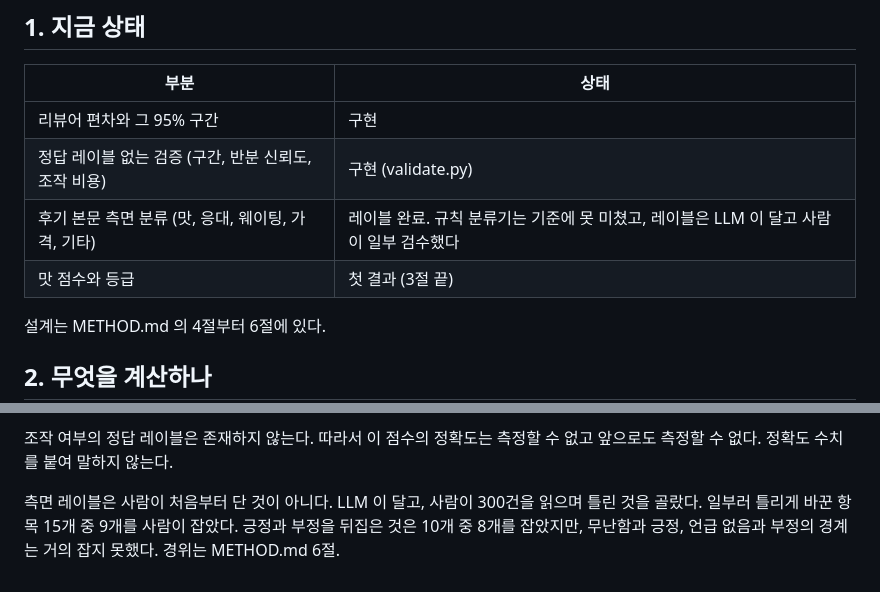
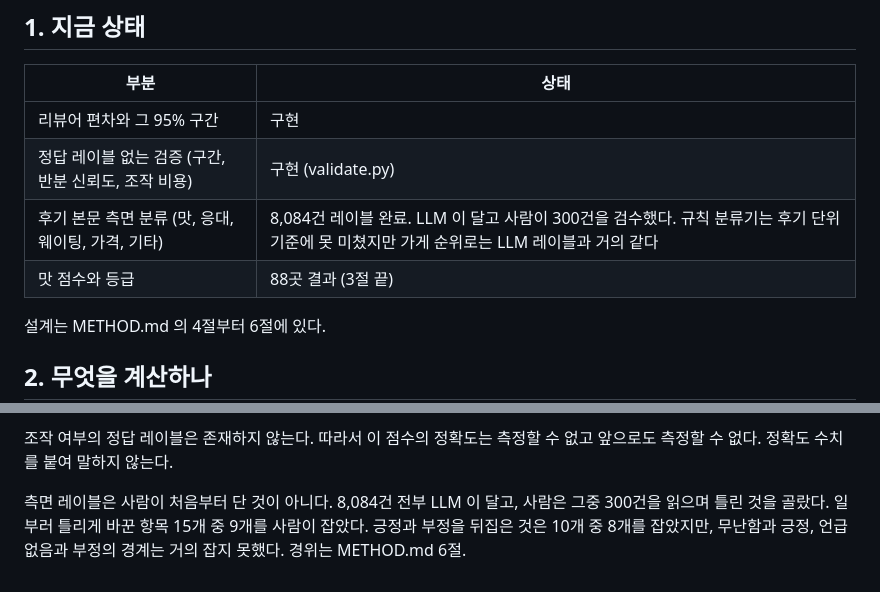
Before and after one commit to bhj2837/taste-signal, a Markdown page: README.md, 2 parts joined by grey strips. Rendered like a GitHub page.

```diff
--- a/README.md
+++ b/README.md
@@ -19,8 +19,8 @@
 |---|---|
 | 리뷰어 편차와 그 95% 구간 | 구현 |
 | 정답 레이블 없는 검증 (구간, 반분 신뢰도, 조작 비용) | 구현 (validate.py) |
-| 후기 본문 측면 분류 (맛, 응대, 웨이팅, 가격, 기타) | 레이블 완료. 규칙 분류기는 기준에 못 미쳤고, 레이블은 LLM 이 달고 사람이 일부 검수했다 |
-| 맛 점수와 등급 | 첫 결과 (3절 끝) |
+| 후기 본문 측면 분류 (맛, 응대, 웨이팅, 가격, 기타) | 8,084건 레이블 완료. LLM 이 달고 사람이 300건을 검수했다. 규칙 분류기는 후기 단위 기준에 못 미쳤지만 가게 순위로는 LLM 레이블과 거의 같다 |
+| 맛 점수와 등급 | 88곳 결과 (3절 끝) |
 
 설계는 METHOD.md 의 4절부터 6절에 있다.
 
@@ -186,6 +204,6 @@ AI 학습과 검색 증강 생성 목적의 접근은 엄격히 금지한다고
 조작 여부의 정답 레이블은 존재하지 않는다. 따라서 이 점수의 정확도는 측정할 수 없고 앞으로도
 측정할 수 없다. 정확도 수치를 붙여 말하지 않는다.
 
-측면 레이블은 사람이 처음부터 단 것이 아니다. LLM 이 달고, 사람이 300건을 읽으며 틀린 것을 골랐다.
+측면 레이블은 사람이 처음부터 단 것이 아니다. 8,084건 전부 LLM 이 달고, 사람은 그중 300건을 읽으며 틀린 것을 골랐다.
 일부러 틀리게 바꾼 항목 15개 중 9개를 사람이 잡았다. 긍정과 부정을 뒤집은 것은 10개 중 8개를
 잡았지만, 무난함과 긍정, 언급 없음과 부정의 경계는 거의 잡지 못했다. 경위는 METHOD.md 6절.
```
Also changed, not shown: other parts of README.md (+45 -27 lines), METHOD.md (+46 -8 lines).
